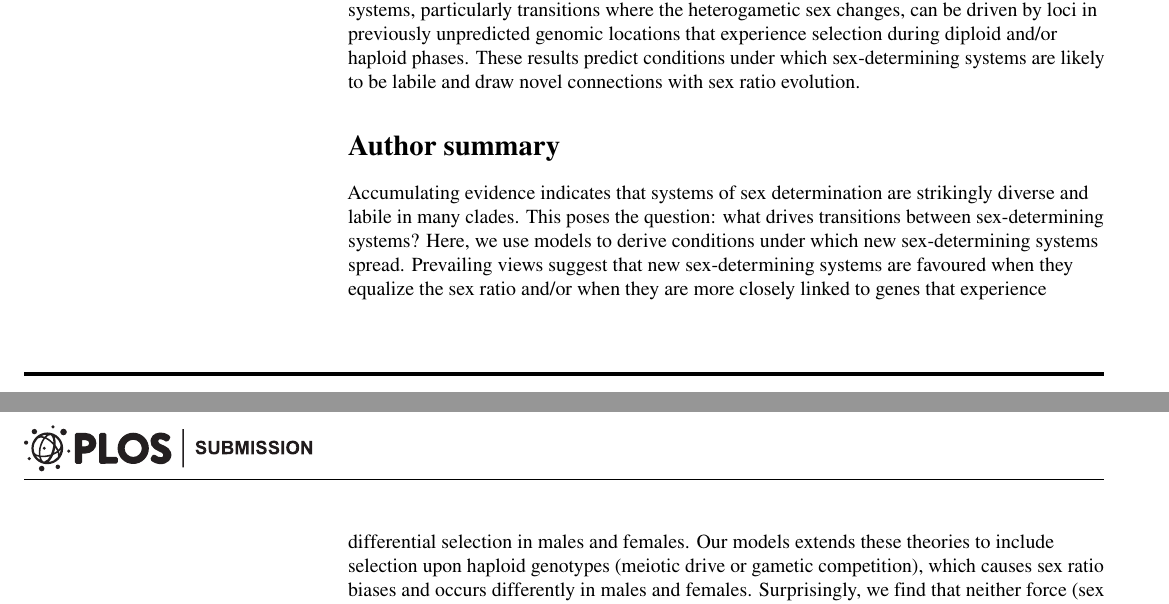
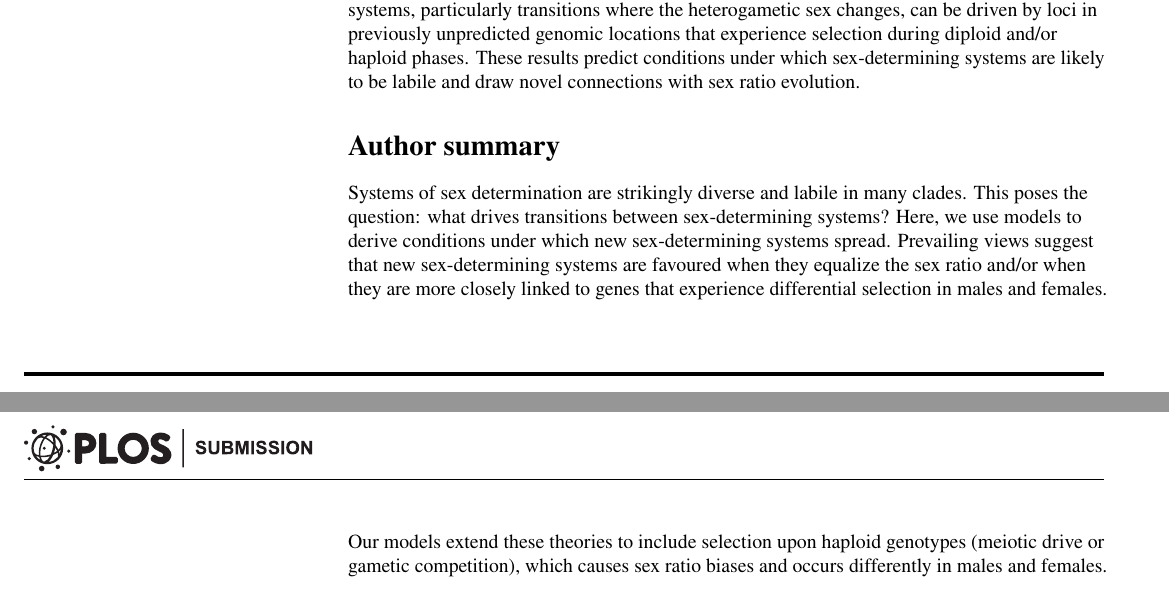
Before and after one commit to mmosmond/HaploidSelectionSexTurnover, a LaTeX document (LaTeX/main.tex): two parts of pages 1 and 2 of 22, joined at a grey line, cut so that both start at the same text. Compiled offline with pdfLaTeX.

Commit message:
typo in Author Summary

```diff
--- a/LaTeX/main.tex
+++ b/LaTeX/main.tex
@@ -256,11 +256,11 @@ These results predict conditions under which sex-determining systems are likely
 % Author Summary not valid for PLOS ONE submissions.
 %currently 193 words
 \section*{Author summary}
-Accumulating evidence indicates that systems of sex determination are strikingly diverse and labile in many clades.
+Systems of sex determination are strikingly diverse and labile in many clades.
 This poses the question: what drives transitions between sex-determining systems?
 Here, we use models to derive conditions under which new sex-determining systems spread.
 Prevailing views suggest that new sex-determining systems are favoured when they equalize the sex ratio and/or when they are more closely linked to genes that experience differential selection in males and females.
-Our models extends these theories to include selection upon haploid genotypes (meiotic drive or gametic competition), which causes sex ratio biases and occurs differently in males and females.
+Our models extend these theories to include selection upon haploid genotypes (meiotic drive or gametic competition), which causes sex ratio biases and occurs differently in males and females.
 Surprisingly, we find that neither force (sex ratio selection nor associations with genes that have sex-specific effects) dominates the spread of new sex-determining systems alone.
 Even more unexpectedly, we find that, to spread, new sex-determining alleles do not necessarily have to arise in closer linkage with genes that are differentially selected in males and females.
 Therefore, our models predict loci in previously unexpected genomic locations and/or experiencing various types of selection (including haploid selection) can now be implicated as drivers of transitions between sex-determining systems.
```
Also changed, not shown: LaTeX/main.pdf, LaTeX/main.tex (1 more changed lines).
